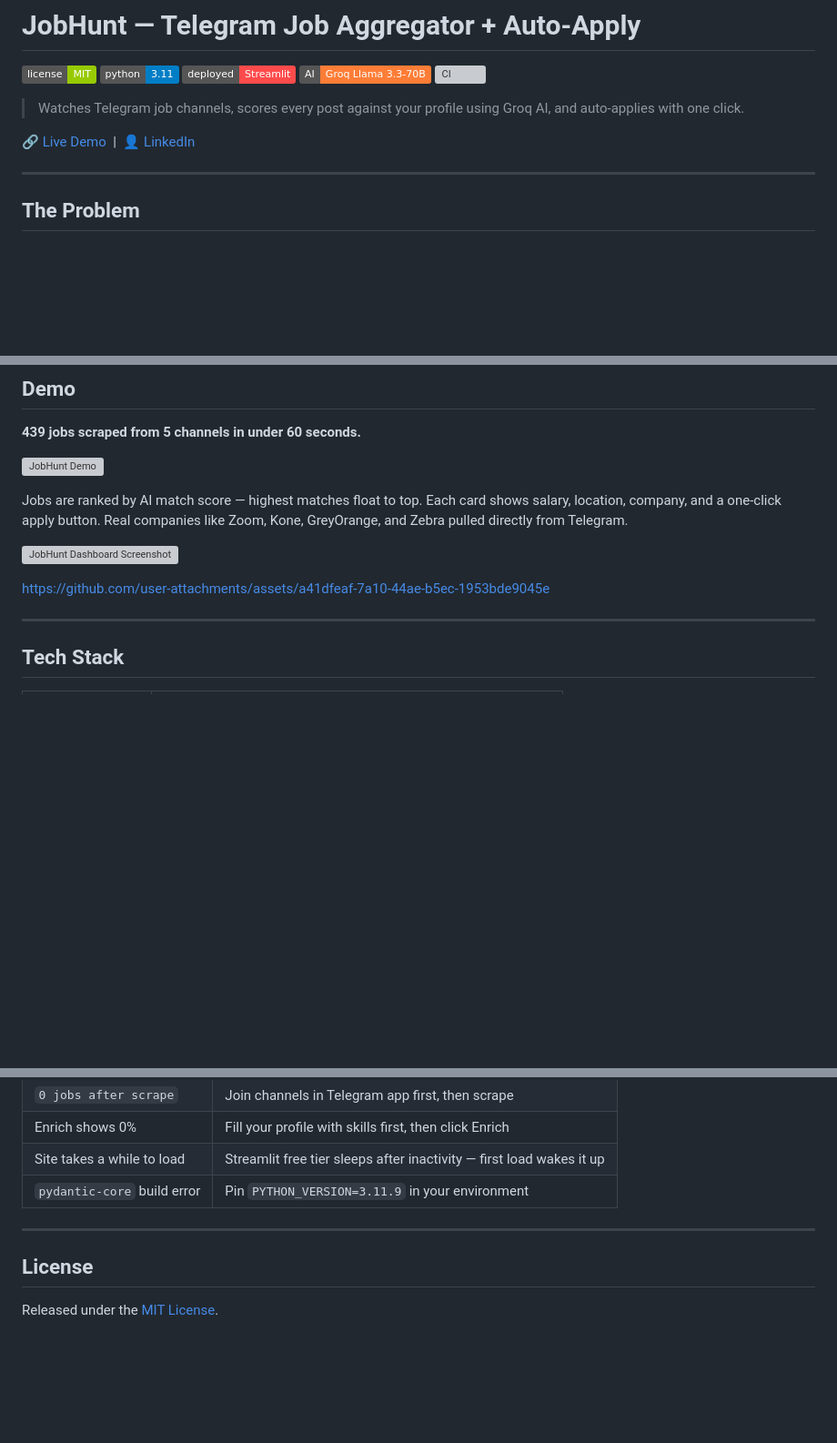
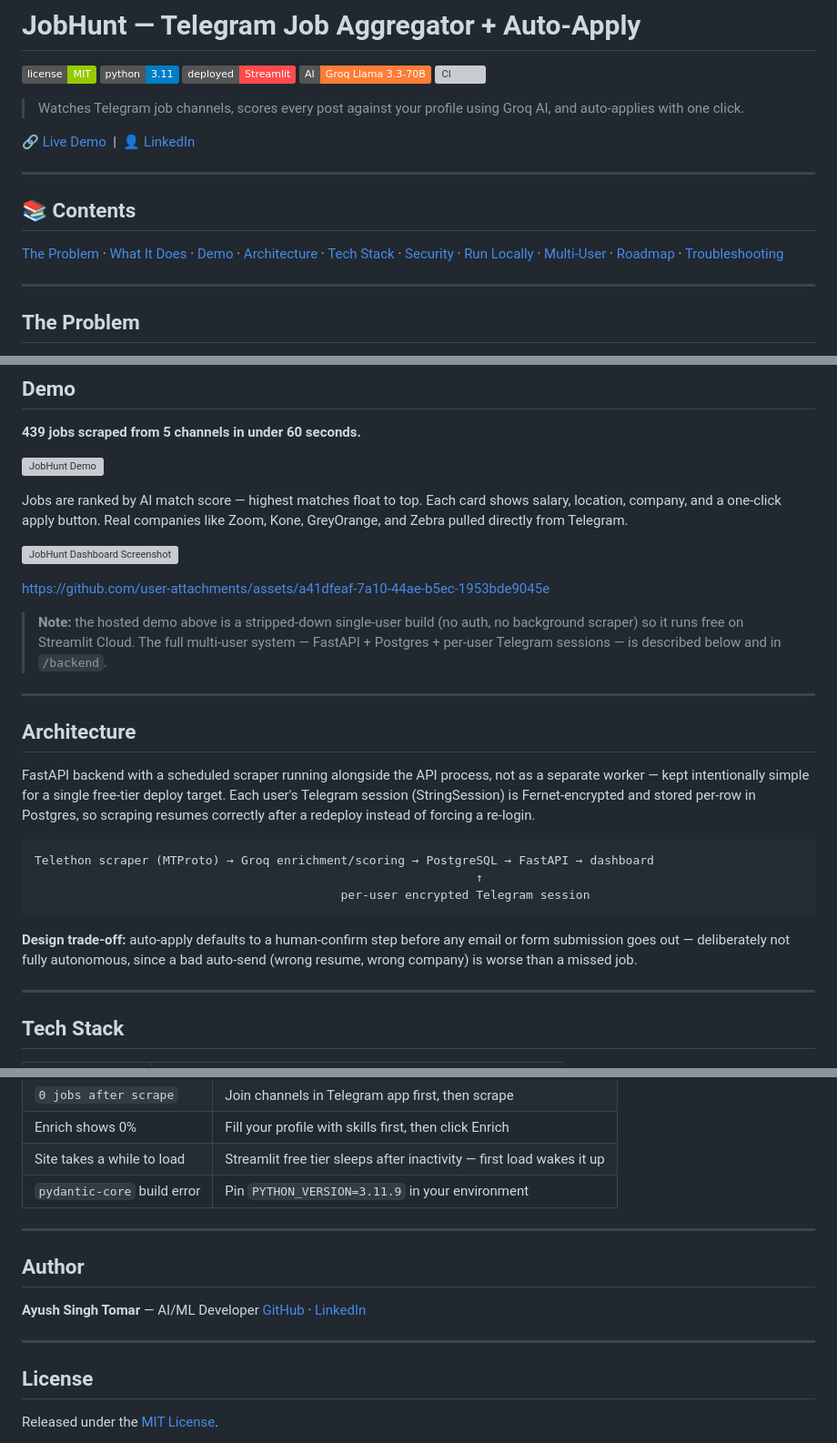
Before and after one commit to ayush-s-tomar/jobhunt, a Markdown page: README.md, 3 parts joined by grey strips. Shown at 91% size. Drawn GitHub-style; badges without logos; blank space fills up the shorter version; grey boxes are pictures that could not be loaded.

Commit message:
Enhance README with contents and architecture details
Added a contents section and improved architecture description in README.

````diff
--- a/README.md
+++ b/README.md
@@ -9,6 +9,12 @@
 > Watches Telegram job channels, scores every post against your profile using Groq AI, and auto-applies with one click.
 
 [🔗 Live Demo](https://jobhunt-ai.streamlit.app/) &nbsp;|&nbsp; [👤 LinkedIn](https://www.linkedin.com/in/ayush-s-tomar/)
+
+---
+
+## 📚 Contents
+
+[The Problem](#the-problem) · [What It Does](#what-it-does) · [Demo](#demo) · [Architecture](#architecture) · [Tech Stack](#tech-stack) · [Security](#security) · [Run Locally](#run-locally) · [Multi-User](#multi-user) · [Roadmap](#what-id-add-next) · [Troubleshooting](#troubleshooting)
 
 ---
 
@@ -58,6 +64,22 @@ Jobs are ranked by AI match score — highest matches float to top. Each card sh
 ![JobHunt Dashboard Screenshot](assets/demo.png)
 
 https://github.com/user-attachments/assets/a41dfeaf-7a10-44ae-b5ec-1953bde9045e
+
+> **Note:** the hosted demo above is a stripped-down single-user build (no auth, no background scraper) so it runs free on Streamlit Cloud. The full multi-user system — FastAPI + Postgres + per-user Telegram sessions — is described below and in `/backend`.
+
+---
+
+## Architecture
+
+FastAPI backend with a scheduled scraper running alongside the API process, not as a separate worker — kept intentionally simple for a single free-tier deploy target. Each user's Telegram session (StringSession) is Fernet-encrypted and stored per-row in Postgres, so scraping resumes correctly after a redeploy instead of forcing a re-login.
+
+```
+Telethon scraper (MTProto) → Groq enrichment/scoring → PostgreSQL → FastAPI → dashboard
+                                                              ↑
+                                           per-user encrypted Telegram session
+```
+
+**Design trade-off:** auto-apply defaults to a human-confirm step before any email or form submission goes out — deliberately not fully autonomous, since a bad auto-send (wrong resume, wrong company) is worse than a missed job.
 
 ---
 
@@ -174,6 +196,13 @@ Share the link with friends. Everyone gets their own isolated dashboard.
 
 ---
 
+## Author
+
+**Ayush Singh Tomar** — AI/ML Developer
+[GitHub](https://github.com/ayush-s-tomar) · [LinkedIn](https://www.linkedin.com/in/ayush-s-tomar/)
+
+---
+
 ## License
 
 Released under the [MIT License](LICENSE).
````
